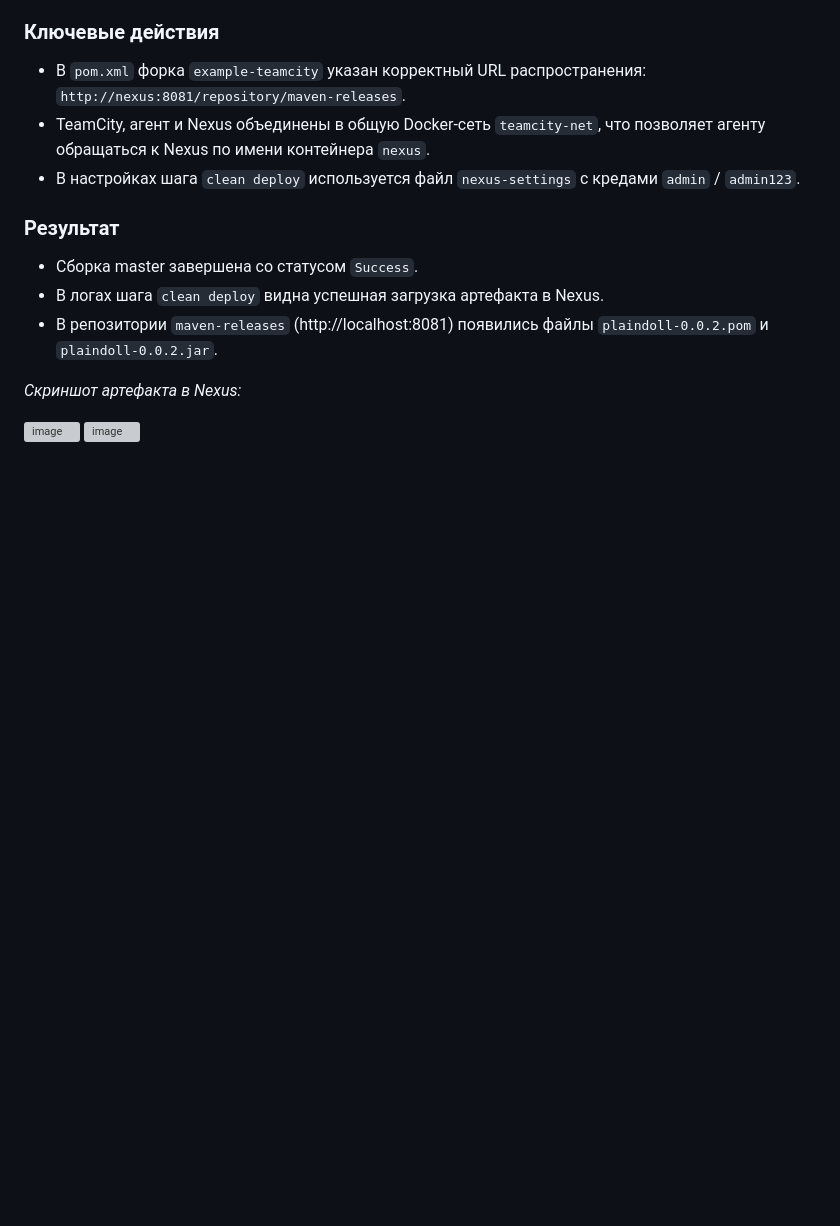
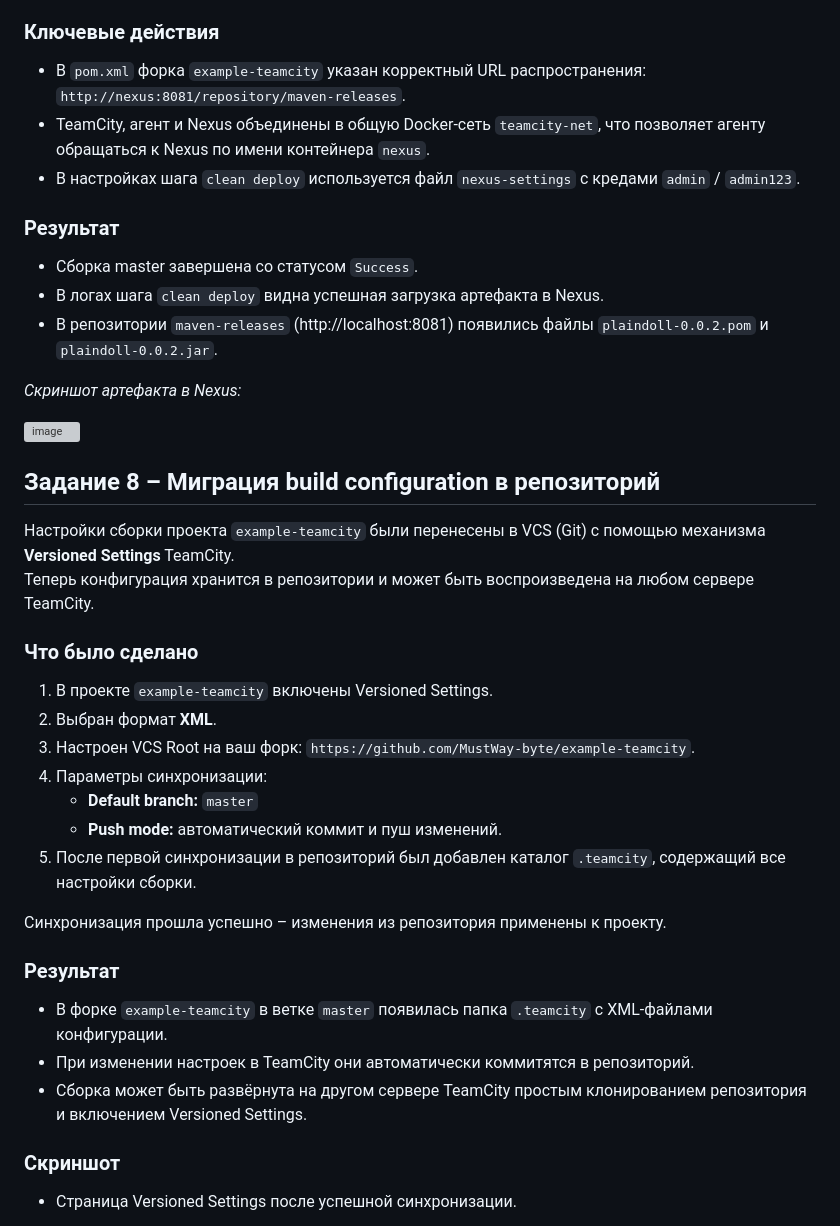
Before and after one commit to MustWay-byte/Netology_DevOps_HomeWork, a Markdown page: 09-ci-05-teamcity/README.md, the part around the change. Rendered like a GitHub page; blank space fills up the shorter version; grey boxes are pictures that could not be loaded.

```diff
--- a/09-ci-05-teamcity/README.md
+++ b/09-ci-05-teamcity/README.md
@@ -108,4 +108,31 @@ Maven использует креды из `settings.xml` при деплое а
 
 <img width="1832" height="937" alt="image" src="https://github.com/user-attachments/assets/74124ee4-f1af-41d3-8aff-8b37f5a6ac40" />
 
+## Задание 8 – Миграция build configuration в репозиторий
+
+Настройки сборки проекта `example-teamcity` были перенесены в VCS (Git) с помощью механизма **Versioned Settings** TeamCity.
+Теперь конфигурация хранится в репозитории и может быть воспроизведена на любом сервере TeamCity.
+
+### Что было сделано
+
+1. В проекте `example-teamcity` включены Versioned Settings.
+2. Выбран формат **XML**.
+3. Настроен VCS Root на ваш форк: `https://github.com/MustWay-byte/example-teamcity`.
+4. Параметры синхронизации:
+   - **Default branch:** `master`
+   - **Push mode:** автоматический коммит и пуш изменений.
+5. После первой синхронизации в репозиторий был добавлен каталог `.teamcity`, содержащий все настройки сборки.
+
+Синхронизация прошла успешно – изменения из репозитория применены к проекту.
+
+### Результат
+
+- В форке `example-teamcity` в ветке `master` появилась папка `.teamcity` с XML-файлами конфигурации.
+- При изменении настроек в TeamCity они автоматически коммитятся в репозиторий.
+- Сборка может быть развёрнута на другом сервере TeamCity простым клонированием репозитория и включением Versioned Settings.
+
+### Скриншот
+
+- Страница Versioned Settings после успешной синхронизации.
+
 <img width="1576" height="894" alt="image" src="https://github.com/user-attachments/assets/07a9bed2-242e-4b4e-b02a-a694cce6eba8" />
```
